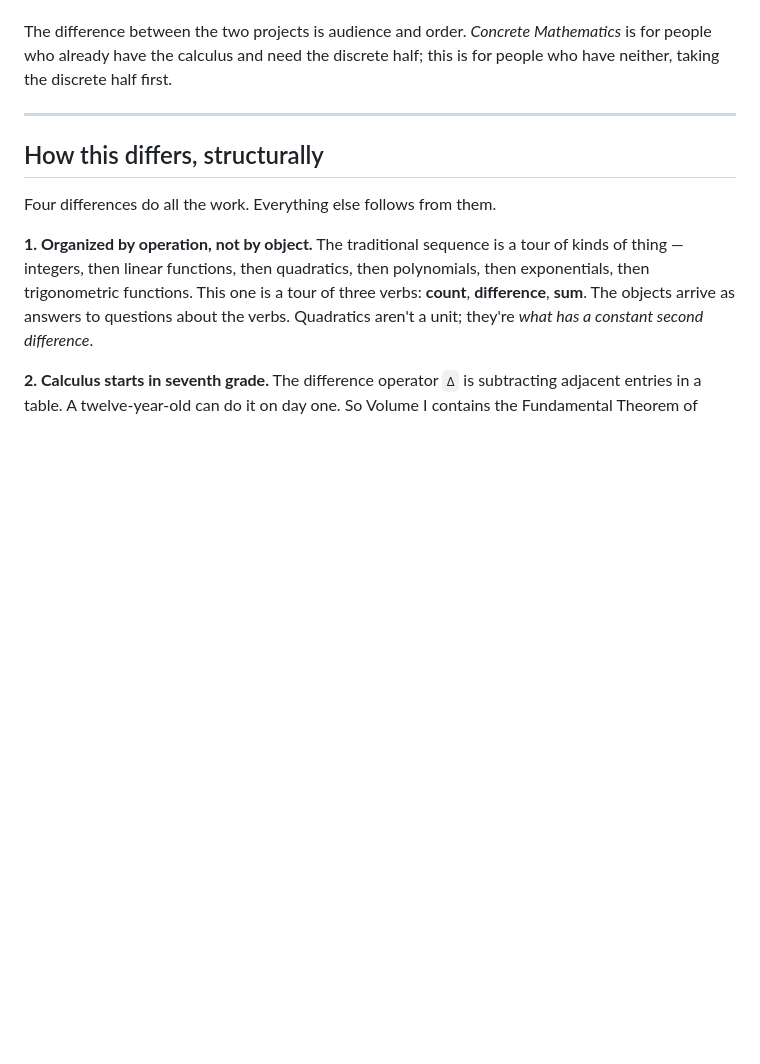
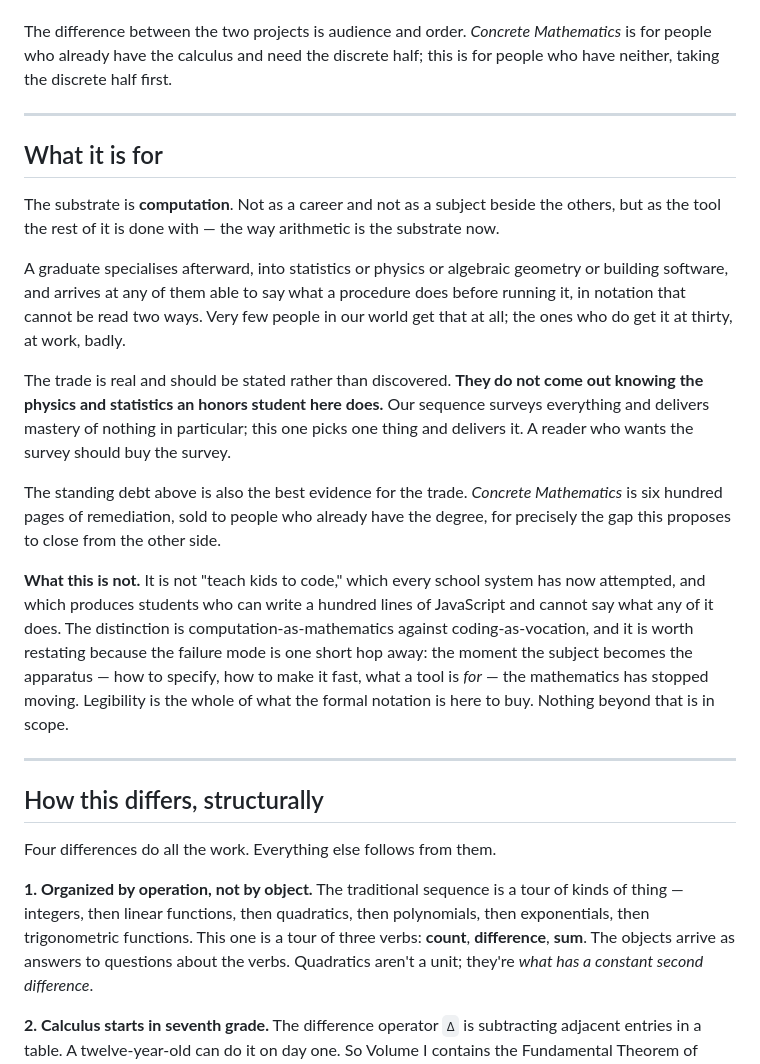
Before and after one commit to tphyahoo/circles, a Markdown page: docs/table-of-contents.md, the part around the change. Drawn GitHub-style; blank space fills up the shorter version.

Commit message:
Say what the book is for
The outline explained the order of the book -- three verbs, calculus in seventh
grade, sequences before functions -- and never said who walks out of it or what
they are good at. New section between the standing debt and the structural
differences.

The substrate is computation: not a career and not a subject beside the others,
but the tool the rest is done with, the way arithmetic is the substrate now. The
graduate specialises afterward into statistics or physics or algebraic geometry
or software, and arrives able to say what a procedure does before running it.

The trade is stated rather than left to be discovered: they do not come out
knowing the physics and statistics an honors student here does. The survey
curriculum surveys everything and masters nothing; this one picks one thing. And
the standing debt is the evidence -- Concrete Mathematics is six hundred pages of
remediation for this exact gap, sold to people who already have the degree.

With a guardrail, because the obvious misreading is "teach kids to code," and
because it is the same axis that has pulled the circle lesson off course three
times: computation-as-mathematics, not coding-as-vocation. Legibility is all the
formal notation is here to buy.

Co-Authored-By: Claude Opus 5 (1M context) <noreply@anthropic.com>

```diff
--- a/docs/table-of-contents.md
+++ b/docs/table-of-contents.md
@@ -24,6 +24,37 @@ is real.
 The difference between the two projects is audience and order. *Concrete Mathematics* is
 for people who already have the calculus and need the discrete half; this is for people
 who have neither, taking the discrete half first.
+
+---
+
+## What it is for
+
+The substrate is **computation**. Not as a career and not as a subject beside the
+others, but as the tool the rest of it is done with — the way arithmetic is the
+substrate now.
+
+A graduate specialises afterward, into statistics or physics or algebraic geometry
+or building software, and arrives at any of them able to say what a procedure does
+before running it, in notation that cannot be read two ways. Very few people in our
+world get that at all; the ones who do get it at thirty, at work, badly.
+
+The trade is real and should be stated rather than discovered. **They do not come
+out knowing the physics and statistics an honors student here does.** Our sequence
+surveys everything and delivers mastery of nothing in particular; this one picks one
+thing and delivers it. A reader who wants the survey should buy the survey.
+
+The standing debt above is also the best evidence for the trade. *Concrete
+Mathematics* is six hundred pages of remediation, sold to people who already have
+the degree, for precisely the gap this proposes to close from the other side.
+
+**What this is not.** It is not "teach kids to code," which every school system has
+now attempted, and which produces students who can write a hundred lines of
+JavaScript and cannot say what any of it does. The distinction is
+computation-as-mathematics against coding-as-vocation, and it is worth restating
+because the failure mode is one short hop away: the moment the subject becomes the
+apparatus — how to specify, how to make it fast, what a tool is *for* — the
+mathematics has stopped moving. Legibility is the whole of what the formal notation
+is here to buy. Nothing beyond that is in scope.
 
 ---
 
```
